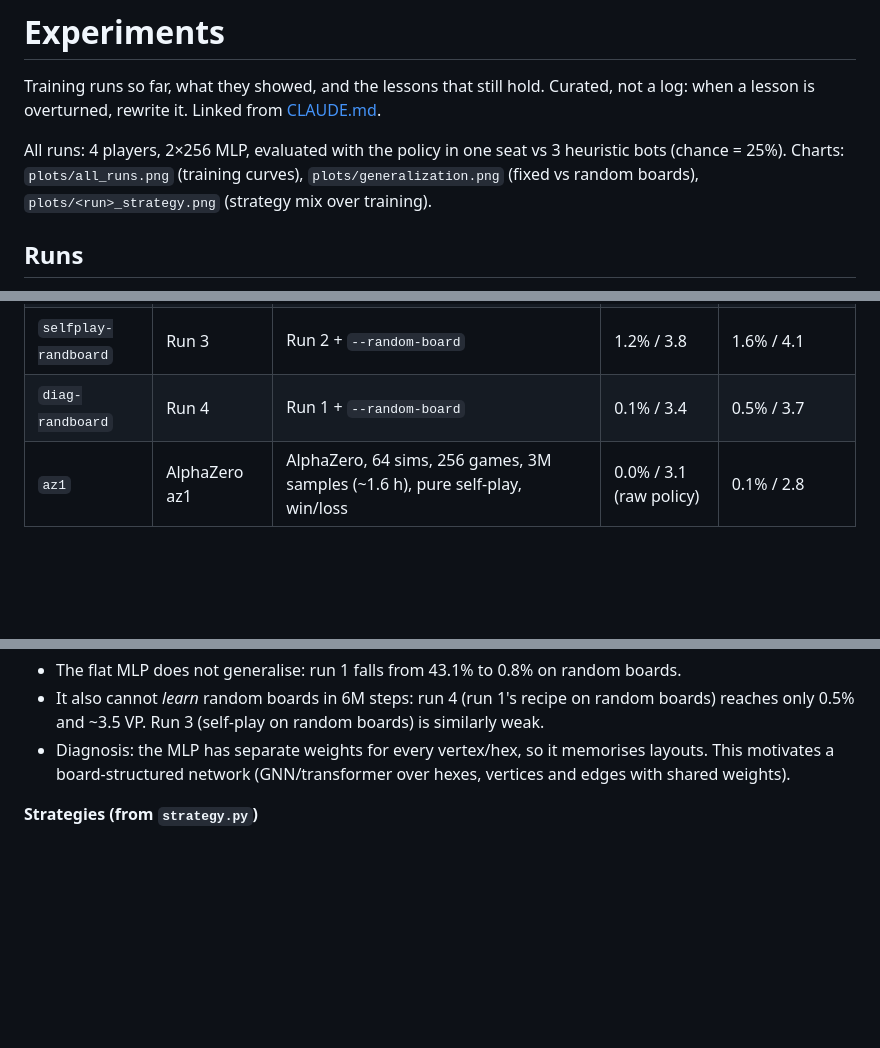
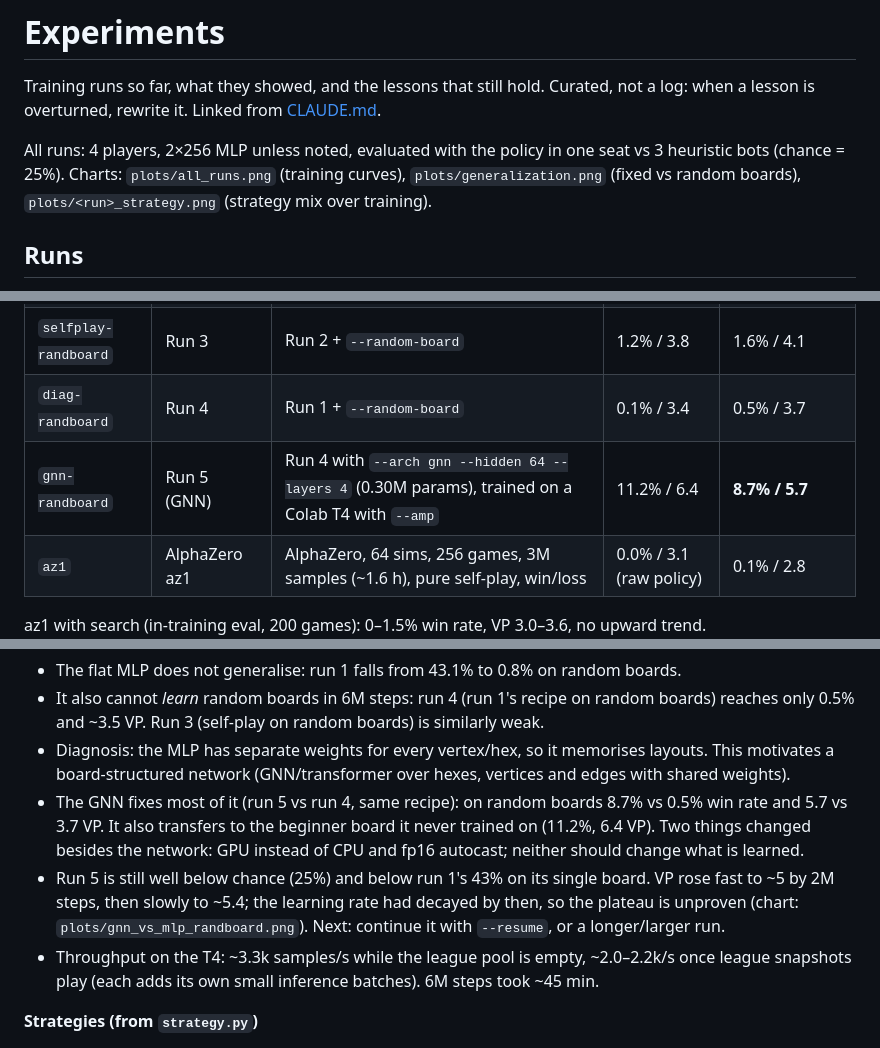
Before and after one commit to restachoc/catan, a Markdown page: claude/EXPERIMENTS.md, 3 parts joined by grey strips. Rendered like a GitHub page; blank space fills up the shorter version.

Commit message:
EXPERIMENTS: run 5, GNN on random boards (8.7% vs 0.5% for the MLP)
Co-Authored-By: Claude Opus 5.5 <noreply@anthropic.com>

```diff
--- a/claude/EXPERIMENTS.md
+++ b/claude/EXPERIMENTS.md
@@ -3,7 +3,7 @@
 Training runs so far, what they showed, and the lessons that still hold. Curated, not a log: when a
 lesson is overturned, rewrite it. Linked from [CLAUDE.md](../CLAUDE.md).
 
-All runs: 4 players, 2×256 MLP, evaluated with the policy in one seat vs 3 heuristic bots (chance = 25%).
+All runs: 4 players, 2×256 MLP unless noted, evaluated with the policy in one seat vs 3 heuristic bots (chance = 25%).
 Charts: `plots/all_runs.png` (training curves), `plots/generalization.png` (fixed vs random boards),
 `plots/<run>_strategy.png` (strategy mix over training).
 
@@ -17,6 +17,7 @@ Charts: `plots/all_runs.png` (training curves), `plots/generalization.png` (fixe
 | `selfplay` | Run 2 | PPO, pure self-play, win/loss only (`--frac-heuristic 0 --frac-selfplay 1 --vp-coef 0`) | 1.5% / 4.7 | 0.5% / 3.4 |
 | `selfplay-randboard` | Run 3 | Run 2 + `--random-board` | 1.2% / 3.8 | 1.6% / 4.1 |
 | `diag-randboard` | Run 4 | Run 1 + `--random-board` | 0.1% / 3.4 | 0.5% / 3.7 |
+| `gnn-randboard` | Run 5 (GNN) | Run 4 with `--arch gnn --hidden 64 --layers 4` (0.30M params), trained on a Colab T4 with `--amp` | 11.2% / 6.4 | **8.7% / 5.7** |
 | `az1` | AlphaZero az1 | AlphaZero, 64 sims, 256 games, 3M samples (~1.6 h), pure self-play, win/loss | 0.0% / 3.1 (raw policy) | 0.1% / 2.8 |
 
 az1 with search (in-training eval, 200 games): 0–1.5% win rate, VP 3.0–3.6, no upward trend.
@@ -39,6 +40,14 @@ az1 with search (in-training eval, 200 games): 0–1.5% win rate, VP 3.0–3.6,
   0.5% and ~3.5 VP. Run 3 (self-play on random boards) is similarly weak.
 - Diagnosis: the MLP has separate weights for every vertex/hex, so it memorises layouts. This motivates a
   board-structured network (GNN/transformer over hexes, vertices and edges with shared weights).
+- The GNN fixes most of it (run 5 vs run 4, same recipe): on random boards 8.7% vs 0.5% win rate and 5.7 vs
+  3.7 VP. It also transfers to the beginner board it never trained on (11.2%, 6.4 VP). Two things changed
+  besides the network: GPU instead of CPU and fp16 autocast; neither should change what is learned.
+- Run 5 is still well below chance (25%) and below run 1's 43% on its single board. VP rose fast to ~5 by 2M
+  steps, then slowly to ~5.4; the learning rate had decayed by then, so the plateau is unproven (chart:
+  `plots/gnn_vs_mlp_randboard.png`). Next: continue it with `--resume`, or a longer/larger run.
+- Throughput on the T4: ~3.3k samples/s while the league pool is empty, ~2.0–2.2k/s once league snapshots
+  play (each adds its own small inference batches). 6M steps took ~45 min.
 
 **Strategies (from `strategy.py`)**
 - Classification by where resource cards were spent after setup (road 2, extra settlement 4, city 5,
```
Also changed, not shown: claude/ONGOING.md (+7 -6 lines).
